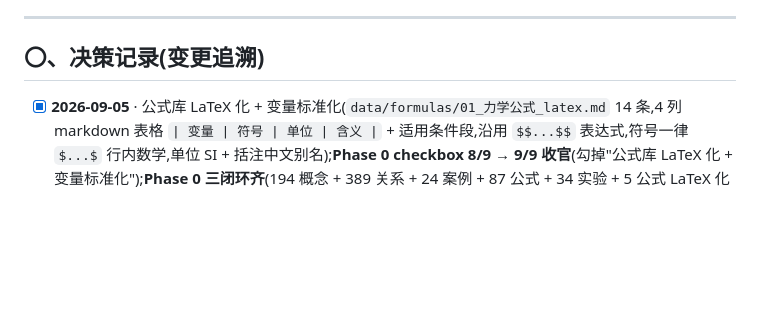
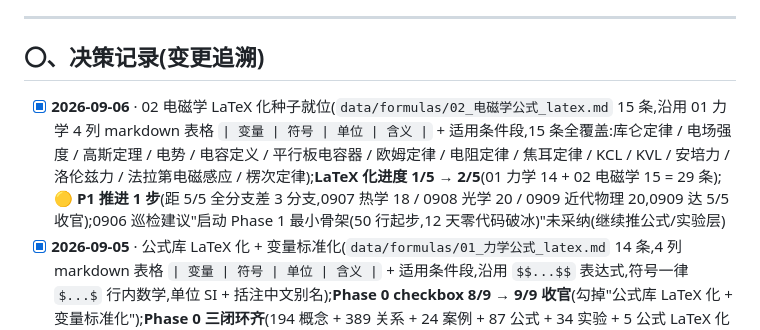
Before and after one commit to 1500385678/PhysicsAdvisor, a Markdown page: 项目开发计划.md, the part around the change. GitHub-like rendering; blank space fills up the shorter version.

```diff
--- a/项目开发计划.md
+++ b/项目开发计划.md
@@ -12,6 +12,7 @@
 
 ## 〇、决策记录(变更追溯)
 
+- [x] **2026-09-06** · 02 电磁学 LaTeX 化种子就位(`data/formulas/02_电磁学公式_latex.md` 15 条,沿用 01 力学 4 列 markdown 表格 `| 变量 | 符号 | 单位 | 含义 |` + 适用条件段,15 条全覆盖:库仑定律 / 电场强度 / 高斯定理 / 电势 / 电容定义 / 平行板电容器 / 欧姆定律 / 电阻定律 / 焦耳定律 / KCL / KVL / 安培力 / 洛伦兹力 / 法拉第电磁感应 / 楞次定律);**LaTeX 化进度 1/5 → 2/5**(01 力学 14 + 02 电磁学 15 = 29 条);**🟡 P1 推进 1 步**(距 5/5 全分支差 3 分支,0907 热学 18 / 0908 光学 20 / 0909 近代物理 20,0909 达 5/5 收官);0906 巡检建议"启动 Phase 1 最小骨架(50 行起步,12 天零代码破冰)"未采纳(继续推公式/实验层)
 - [x] **2026-09-05** · 公式库 LaTeX 化 + 变量标准化(`data/formulas/01_力学公式_latex.md` 14 条,4 列 markdown 表格 `| 变量 | 符号 | 单位 | 含义 |` + 适用条件段,沿用 `$$...$$` 表达式,符号一律 `$...$` 行内数学,单位 SI + 括注中文别名);**Phase 0 checkbox 8/9 → 9/9 收官**(勾掉"公式库 LaTeX 化 + 变量标准化");**Phase 0 三闭环齐**(194 概念 + 389 关系 + 24 案例 + 87 公式 + 34 实验 + 5 公式 LaTeX 化种子就位);顺手把"飞书 Bot 接入"从 Phase 0 资产盘点段迁到 §六 Phase 1 路线图(0905 巡检澄清:该项属 Phase 1 形态,0904 决策记录误列);🟡 P1 推进 1 步(本次无 `.plan/20260905.md`,沿用 0904 同样口径"不补,继续 T1 黑洞")
 - [x] **2026-09-04** · 经典实验清单入库(`data/experiments/01_经典实验.md` 34 条,覆盖力学 8/电磁学 6/热学 4/光学 6/近代物理 10,跨 1609 伽利略斜面 → 1956 吴健雄宇称不守恒);Phase 0 checkbox 7/9 → 8/9(勾掉"经典实验清单入库(30+ 实验)");**Phase 0 公式层 + 实验层双闭环**,剩 2 个未勾:`公式库 LaTeX 化 + 变量标准化` / `飞书 Bot 接入"公式速查 + 概念问答"流程`;🟡 P1 推进 1 步(本次未带 `.plan/20260904.md`,由 T5 0304 巡检 P1 建议直接派单,补历史 plan 留底断档 — `.plan/` 仍仅 0829/0831 两条,0904 不补,继续 T1 黑洞)
 - [x] **2026-09-03** · 公式层扩到 05 近代物理分支(`data/formulas/05_近代物理公式.md` 20 条,覆盖普朗克黑体辐射/爱因斯坦光电效应/康普顿散射/玻尔氢原子能级/玻尔频率条件/德布罗意波/海森堡不确定/薛定谔方程(1D 时变+定态)/一维无限深势阱/一维谐振子/玻尔磁子/自旋角动量/泡利不相容/费米-狄拉克分布/玻色-爱因斯坦分布/狭义相对论·时间膨胀/狭义相对论·长度收缩/质能等价/洛伦兹变换),公式数 67 → 87,`formula_branch_breakdown` 从 `{"力学": 14, "电磁学": 15, "热学": 18, "光学": 20}` → `{"力学": 14, "电磁学": 15, "热学": 18, "光学": 20, "近代物理": 20}`;🟡 P1 推进 1 步(**5/5 公式分支全部就位**,Phase 0 公式层收官,距 100 目标差 13,后续补分支内细化或新分支)
```
Also changed, not shown: .plan/20260906.md (added, +59 -0 lines), data/formulas/02_电磁学公式_latex.md (added, +257 -0 lines).
